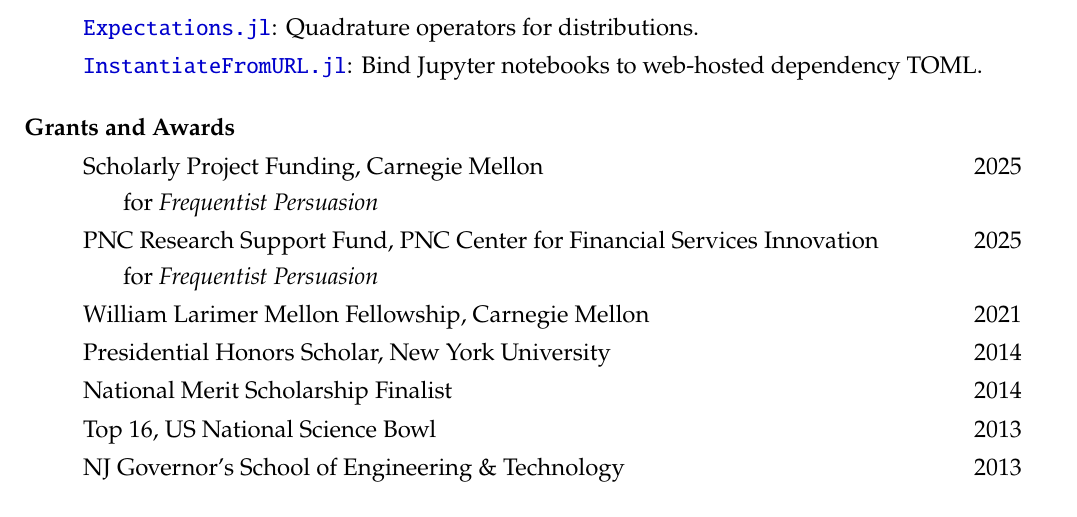
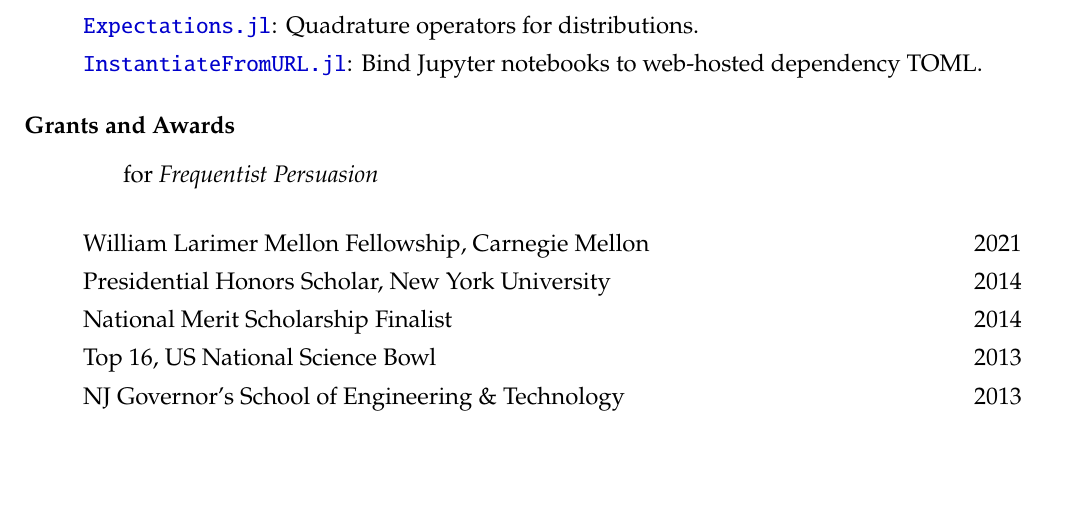
Before and after one commit to arnavs/resume, a LaTeX CV (sood-cv_full.tex): part of page 2 of 2, cut so that both start at the same text, the shorter picture padded with empty space. Compiled offline with pdfLaTeX.

Commit message:
Update Sep 24 25, 01:44:45

```diff
--- a/sood-cv_full.tex
+++ b/sood-cv_full.tex
@@ -117,9 +117,9 @@
 
 \subsubsection*{Grants and Awards}
 \begin{itemize}
-  \item Scholarly Project Funding, Carnegie Mellon \hfill 2025
-  \subitem for \emph{Frequentist Persuasion}
-  \item PNC Research Support Fund, PNC Center for Financial Services Innovation \hfill 2025
+  % \item Scholarly Project Funding, Carnegie Mellon \hfill 2025
+  % \subitem for \emph{Frequentist Persuasion}
+  % \item PNC Research Support Fund, PNC Center for Financial Services Innovation \hfill 2025
   \subitem for \emph{Frequentist Persuasion}
   \item William Larimer Mellon Fellowship, Carnegie Mellon \hfill 2021
   \item Presidential Honors Scholar, New York University \hfill 2014
```
Also changed, not shown: 2 other files.
